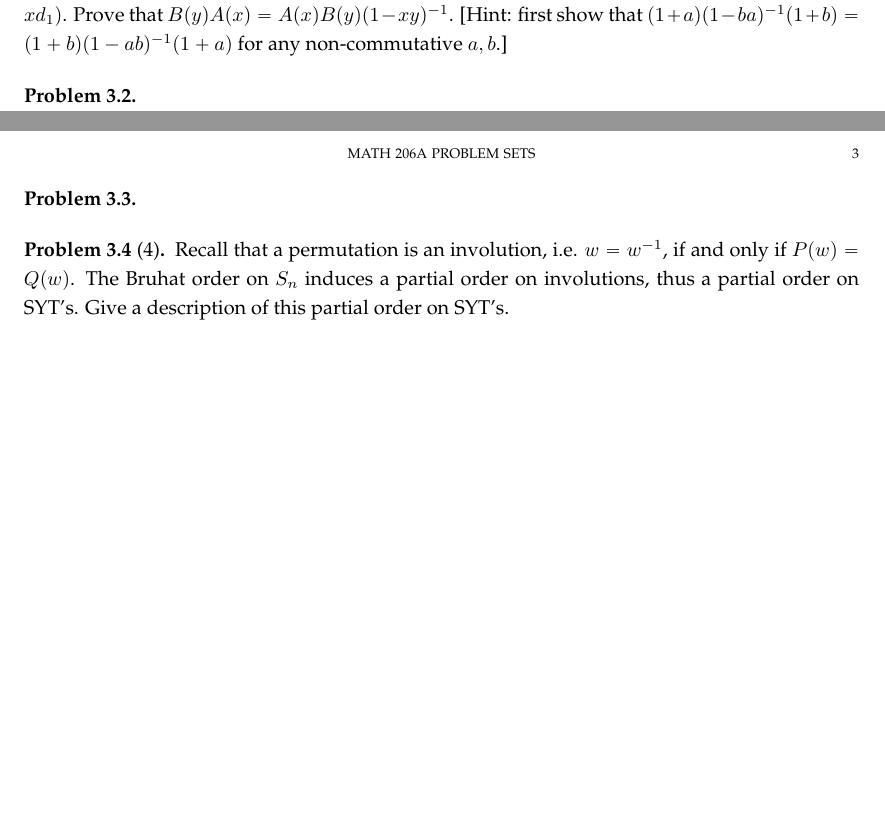
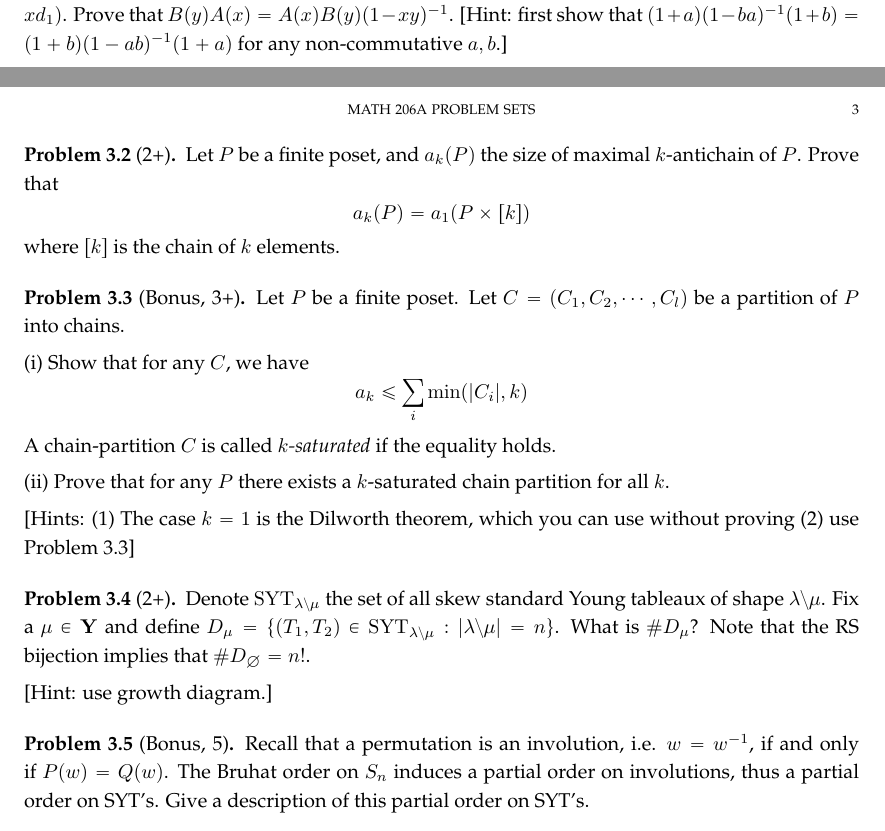
Before and after one commit to zhangsylvester/Homepage, a LaTeX paper (teaching/math206a/problems.tex): two parts of pages 2 and 3 of 3, joined at a grey line, cut so that both start at the same text, the shorter picture padded with empty space. Compiled offline with pdfLaTeX.

Commit message:
hw update

```diff
--- a/teaching/math206a/problems.tex
+++ b/teaching/math206a/problems.tex
@@ -61,6 +61,8 @@
 \DeclareMathOperator{\YY}{\mathbb{Y}}
 \DeclareMathOperator{\Y}{\bf{Y}}
 \DeclareMathOperator{\id}{id}
+\DeclareMathOperator{\sh}{shape}
+\DeclareMathOperator{\SYT}{SYT}
 
 
 \title{Math 206A Problem Sets}
@@ -152,18 +154,35 @@
 
 
 	\section{Homework Assignment 3 (Due Oct 29 W)}
-	\begin{problem}
+	\begin{problem}[2]
 	Define $A(x)=\cdots (1+x u_3)(1+x u_2)(1+x u_1)$ and $B(x)=\cdots (1+x d_3)(1+x d_2)(1+x d_1)$. Prove that $B(y)A(x)=A(x)B(y)(1-xy)^{-1}$.
 	[Hint: first show that $(1+a)(1-ba)^{-1}(1+b)=(1+b)(1-ab)^{-1}(1+a)$ for any non-commutative $a,b$.]
 \end{problem}
-\begin{problem}
+\begin{problem}[2+]
+	Let $P$ be a finite poset, and $a_k(P)$ the size of maximal $k$-antichain of $P$. Prove that
+	\[a_k(P)=a_1(P\times[k])\]
+	where $[k]$ is the chain of $k$ elements.
+\end{problem}
+\begin{problem}[Bonus, 3+]
+	Let $P$ be a finite poset. Let $C=(C_1,C_2,\cdots,C_l)$ be a partition of $P$ into chains.
 
+	(i) Show that for any $C$, we have
+	\[a_k\leq \sum_i \min(|C_i|,k)\]
+
+	A chain-partition $C$ is called \emph{$k$-saturated} if the equality  holds.
+
+	(ii) Prove that for any $P$ there exists a $k$-saturated chain partition for all $k$.
+
+	[Hints: (1) The case $k=1$ is the Dilworth theorem, which you can use without proving (2) use Problem 3.3]
 \end{problem}
-\begin{problem}
+\begin{problem}[2+]
+		Denote $\SYT_{\lambda\setminus \mu}$ the set of all skew standard Young tableaux of shape $\lambda\setminus \mu$. Fix a $\mu\in\Y$ and define	\(D_\mu=\{(T_1,T_2)\in \SYT_{\lambda\setminus \mu}:|\lambda\setminus \mu|=n\}\).
+		What is $\# D_\mu$? Note that the RS bijection implies that $\# D_{\emptyset}=n!$.
 
-\end{problem}
+	[Hint: use growth diagram.]
+	\end{problem}
 
-\begin{problem}[4]
+\begin{problem}[Bonus, 5]
 	Recall that a permutation is an involution, i.e. $w=w^{-1}$, if and only if $P(w)=Q(w)$. The Bruhat order on $S_n$ induces a partial order on involutions, thus a partial order on SYT's. Give a description of this partial order on SYT's.
 \end{problem}
 	\section{Homework Assignment 4 (Due Nov 7 F)}
```
Also changed, not shown: teaching/math206a/notes.pdf, teaching/math206a/problems.pdf.
